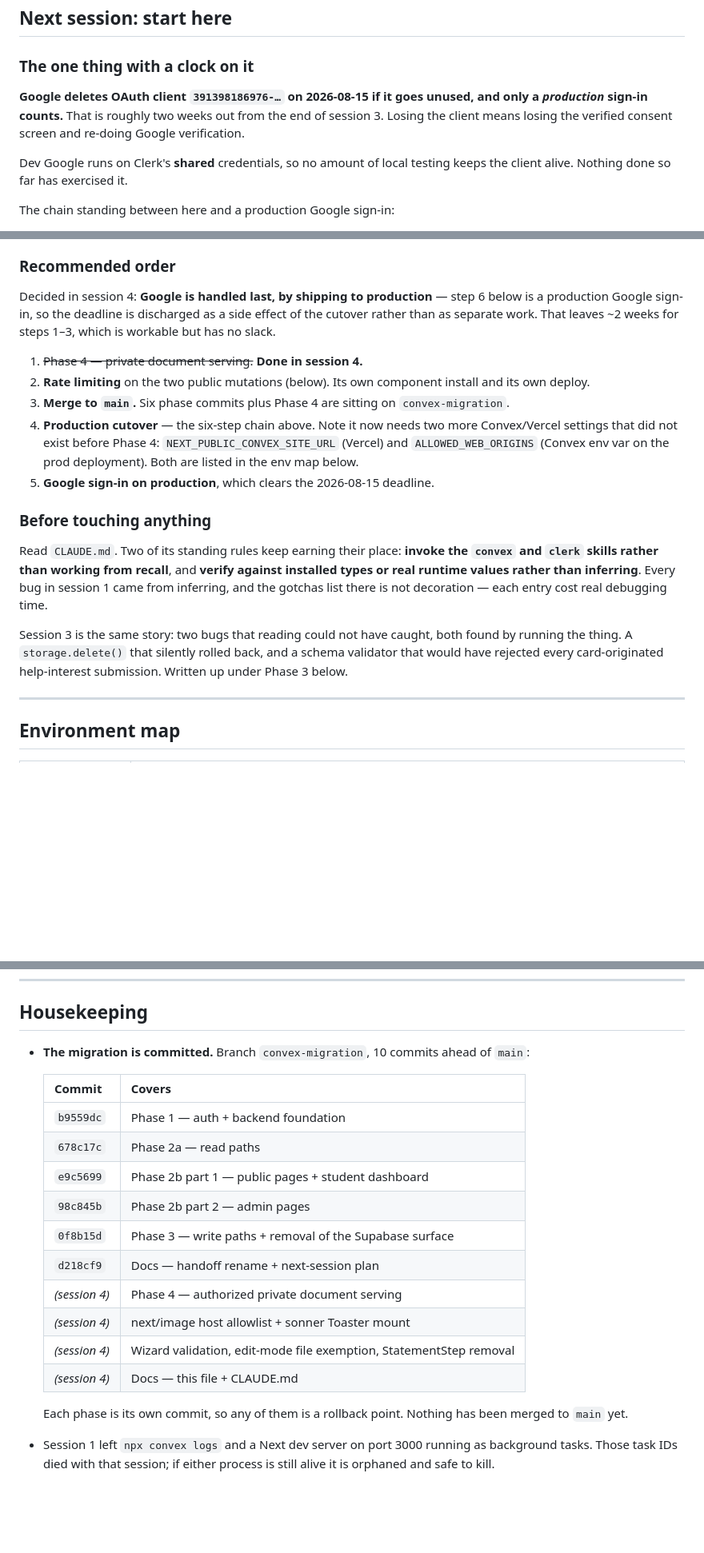
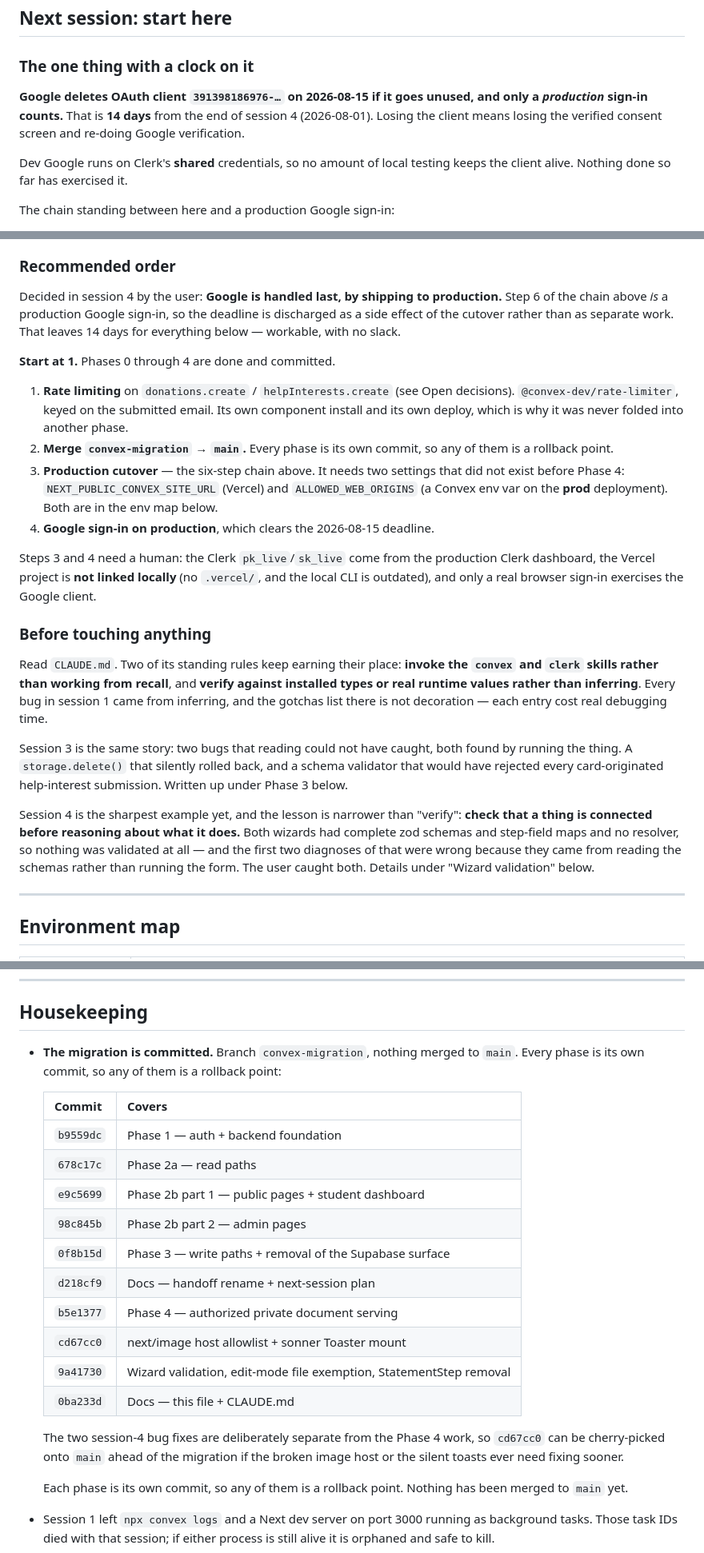
Before and after one commit to DV0x/Vidyonnati, a Markdown page: PHASE_4_HANDOFF.md, 3 parts joined by grey strips. Shown at 80% size. Rendered like a GitHub page; blank space fills up the shorter version.

Commit message:
Refresh the handoff pickup section for session 5
The branch line said "6 commits ahead + uncommitted Phase 4" moments
after four commits landed -- exactly the staleness this file warns about
in its own header, and the same class of error session 3 opened by
finding. Corrected to 10 commits, clean tree, nothing merged.

Renumbers the recommended order so step 1 is the next real action rather
than a struck-through Phase 4, fills in the four session-4 commit hashes,
restates the Google deadline as 14 days from 2026-08-01 rather than
"roughly two weeks from session 3", and marks which remaining steps need
a human (Clerk live keys, Vercel env vars, the production sign-in).

Adds session 4's lesson to the "before touching anything" section: the
rule that earned its keep was narrower than "verify" -- check that a
thing is connected before reasoning about what it does.

Co-Authored-By: Claude Opus 5 (1M context) <noreply@anthropic.com>

```diff
--- a/PHASE_4_HANDOFF.md
+++ b/PHASE_4_HANDOFF.md
@@ -37,9 +43,9 @@ below. It predates the migration entirely.
 ### The one thing with a clock on it
 
 **Google deletes OAuth client `391398186976-…` on 2026-08-15 if it goes unused,
-and only a *production* sign-in counts.** That is roughly two weeks out from the
-end of session 3. Losing the client means losing the verified consent screen and
-re-doing Google verification.
+and only a *production* sign-in counts.** That is **14 days** from the end of
+session 4 (2026-08-01). Losing the client means losing the verified consent
+screen and re-doing Google verification.
 
 Dev Google runs on Clerk's **shared** credentials, so no amount of local testing
 keeps the client alive. Nothing done so far has exercised it.
@@ -63,21 +69,29 @@ been verified — check it before assuming the full cutover is the only path.
 
 ### Recommended order
 
-Decided in session 4: **Google is handled last, by shipping to production** —
-step 6 below is a production Google sign-in, so the deadline is discharged as a
-side effect of the cutover rather than as separate work. That leaves ~2 weeks for
-steps 1–3, which is workable but has no slack.
+Decided in session 4 by the user: **Google is handled last, by shipping to
+production.** Step 6 of the chain above *is* a production Google sign-in, so the
+deadline is discharged as a side effect of the cutover rather than as separate
+work. That leaves 14 days for everything below — workable, with no slack.
 
-1. ~~Phase 4 — private document serving.~~ **Done in session 4.**
-2. **Rate limiting** on the two public mutations (below). Its own component
-   install and its own deploy.
-3. **Merge to `main`.** Six phase commits plus Phase 4 are sitting on
-   `convex-migration`.
-4. **Production cutover** — the six-step chain above. Note it now needs two more
-   Convex/Vercel settings that did not exist before Phase 4:
-   `NEXT_PUBLIC_CONVEX_SITE_URL` (Vercel) and `ALLOWED_WEB_ORIGINS`
-   (Convex env var on the prod deployment). Both are listed in the env map below.
-5. **Google sign-in on production**, which clears the 2026-08-15 deadline.
+**Start at 1.** Phases 0 through 4 are done and committed.
+
+1. **Rate limiting** on `donations.create` / `helpInterests.create` (see Open
+   decisions). `@convex-dev/rate-limiter`, keyed on the submitted email. Its own
+   component install and its own deploy, which is why it was never folded into
+   another phase.
+2. **Merge `convex-migration` → `main`.** Every phase is its own commit, so any
+   of them is a rollback point.
+3. **Production cutover** — the six-step chain above. It needs two settings that
+   did not exist before Phase 4: `NEXT_PUBLIC_CONVEX_SITE_URL` (Vercel) and
+   `ALLOWED_WEB_ORIGINS` (a Convex env var on the **prod** deployment). Both are
+   in the env map below.
+4. **Google sign-in on production**, which clears the 2026-08-15 deadline.
+
+Steps 3 and 4 need a human: the Clerk `pk_live`/`sk_live` come from the
+production Clerk dashboard, the Vercel project is **not linked locally** (no
+`.vercel/`, and the local CLI is outdated), and only a real browser sign-in
+exercises the Google client.
 
 ### Before touching anything
 
@@ -91,6 +105,13 @@ Session 3 is the same story: two bugs that reading could not have caught, both
 found by running the thing. A `storage.delete()` that silently rolled back, and
 a schema validator that would have rejected every card-originated help-interest
 submission. Written up under Phase 3 below.
+
+Session 4 is the sharpest example yet, and the lesson is narrower than "verify":
+**check that a thing is connected before reasoning about what it does.** Both
+wizards had complete zod schemas and step-field maps and no resolver, so nothing
+was validated at all — and the first two diagnoses of that were wrong because
+they came from reading the schemas rather than running the form. The user caught
+both. Details under "Wizard validation" below.
 
 ---
 
@@ -852,8 +873,8 @@ unaffected.
 
 ## Housekeeping
 
-- **The migration is committed.** Branch `convex-migration`, 10 commits ahead of
-  `main`:
+- **The migration is committed.** Branch `convex-migration`, nothing merged to
+  `main`. Every phase is its own commit, so any of them is a rollback point:
 
   | Commit | Covers |
   |---|---|
@@ -863,10 +884,14 @@ unaffected.
   | `98c845b` | Phase 2b part 2 — admin pages |
   | `0f8b15d` | Phase 3 — write paths + removal of the Supabase surface |
   | `d218cf9` | Docs — handoff rename + next-session plan |
-  | *(session 4)* | Phase 4 — authorized private document serving |
-  | *(session 4)* | next/image host allowlist + sonner Toaster mount |
-  | *(session 4)* | Wizard validation, edit-mode file exemption, StatementStep removal |
-  | *(session 4)* | Docs — this file + CLAUDE.md |
+  | `b5e1377` | Phase 4 — authorized private document serving |
+  | `cd67cc0` | next/image host allowlist + sonner Toaster mount |
+  | `9a41730` | Wizard validation, edit-mode file exemption, StatementStep removal |
+  | `0ba233d` | Docs — this file + CLAUDE.md |
+
+  The two session-4 bug fixes are deliberately separate from the Phase 4 work,
+  so `cd67cc0` can be cherry-picked onto `main` ahead of the migration if the
+  broken image host or the silent toasts ever need fixing sooner.
 
   Each phase is its own commit, so any of them is a rollback point. Nothing has
   been merged to `main` yet.
```
Also changed, not shown: other parts of PHASE_4_HANDOFF.md (+7 -1 lines).
